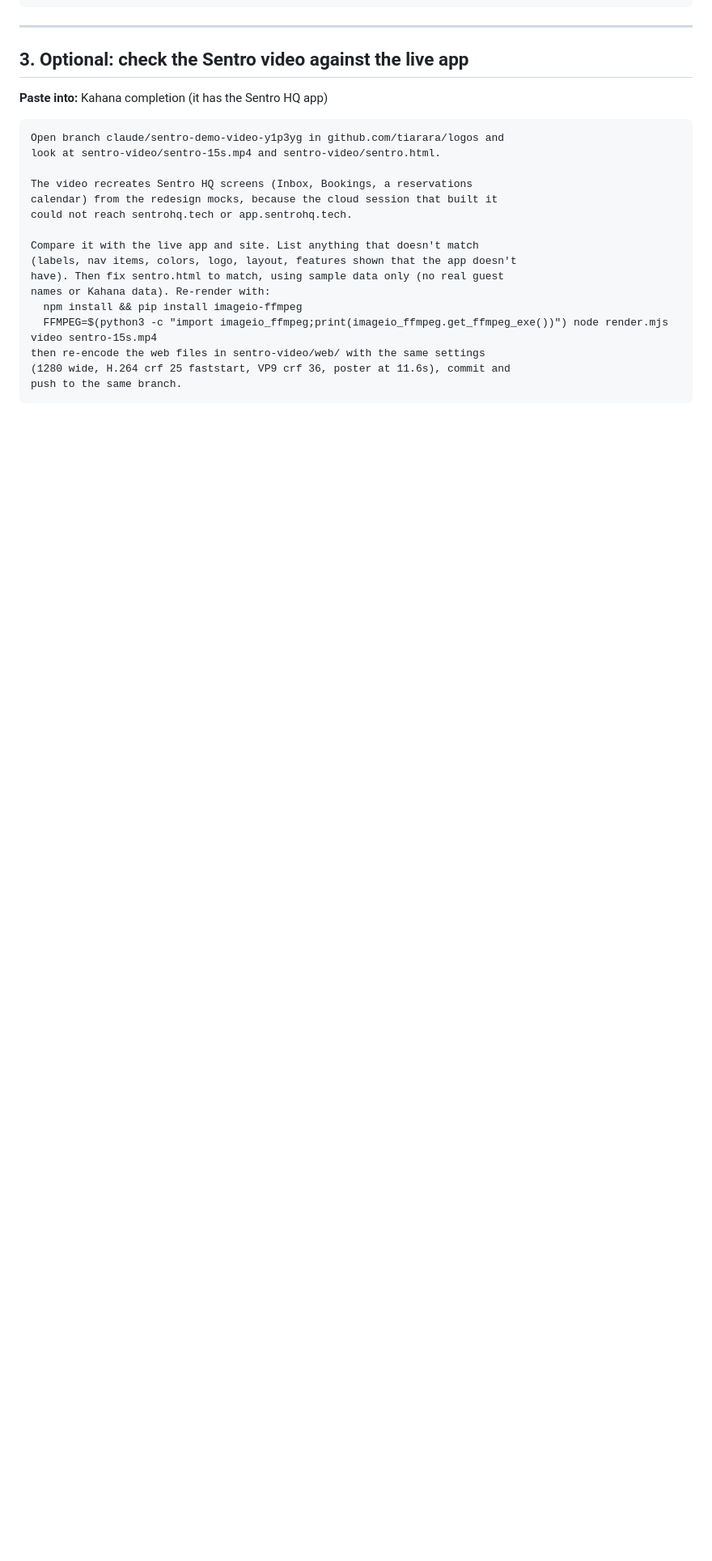
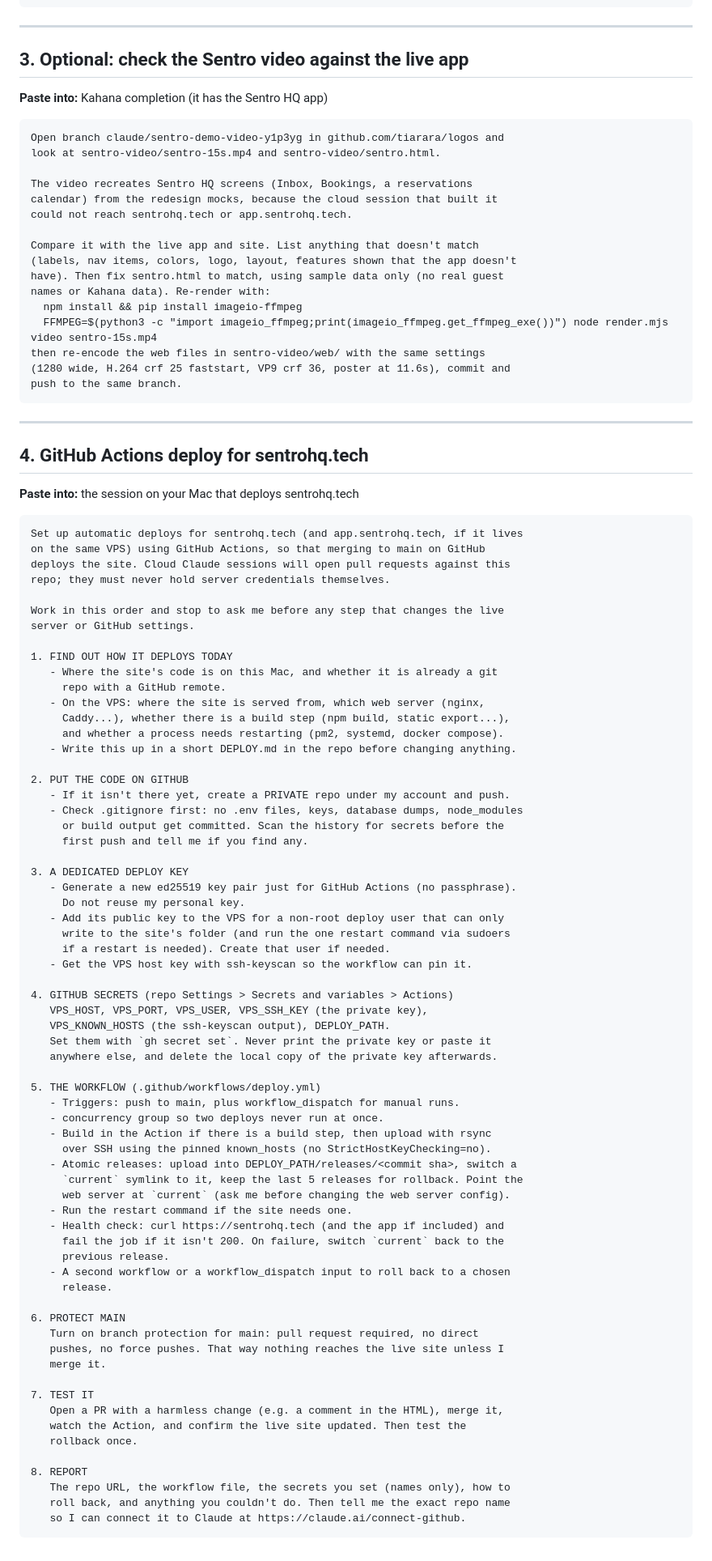
Before and after one commit to tiarara/logos, a Markdown page: sentro-video/HANDOVER-PROMPTS.md, the part around the change. Shown at 81% size. Rendered like a GitHub page; blank space fills up the shorter version.

Commit message:
Add GitHub Actions deploy handover prompt
Co-Authored-By: Claude Opus 5.5 <noreply@anthropic.com>
Claude-Session: https://claude.ai/code/session_01RmgYhDhopbnHGcVBF8R1sz

````diff
--- a/sentro-video/HANDOVER-PROMPTS.md
+++ b/sentro-video/HANDOVER-PROMPTS.md
@@ -134,3 +134,77 @@ then re-encode the web files in sentro-video/web/ with the same settings
 (1280 wide, H.264 crf 25 faststart, VP9 crf 36, poster at 11.6s), commit and
 push to the same branch.
 ```
+
+---
+
+## 4. GitHub Actions deploy for sentrohq.tech
+
+**Paste into:** the session on your Mac that deploys sentrohq.tech
+
+```
+Set up automatic deploys for sentrohq.tech (and app.sentrohq.tech, if it lives
+on the same VPS) using GitHub Actions, so that merging to main on GitHub
+deploys the site. Cloud Claude sessions will open pull requests against this
+repo; they must never hold server credentials themselves.
+
+Work in this order and stop to ask me before any step that changes the live
+server or GitHub settings.
+
+1. FIND OUT HOW IT DEPLOYS TODAY
+   - Where the site's code is on this Mac, and whether it is already a git
+     repo with a GitHub remote.
+   - On the VPS: where the site is served from, which web server (nginx,
+     Caddy...), whether there is a build step (npm build, static export...),
+     and whether a process needs restarting (pm2, systemd, docker compose).
+   - Write this up in a short DEPLOY.md in the repo before changing anything.
+
+2. PUT THE CODE ON GITHUB
+   - If it isn't there yet, create a PRIVATE repo under my account and push.
+   - Check .gitignore first: no .env files, keys, database dumps, node_modules
+     or build output get committed. Scan the history for secrets before the
+     first push and tell me if you find any.
+
+3. A DEDICATED DEPLOY KEY
+   - Generate a new ed25519 key pair just for GitHub Actions (no passphrase).
+     Do not reuse my personal key.
+   - Add its public key to the VPS for a non-root deploy user that can only
+     write to the site's folder (and run the one restart command via sudoers
+     if a restart is needed). Create that user if needed.
+   - Get the VPS host key with ssh-keyscan so the workflow can pin it.
+
+4. GITHUB SECRETS (repo Settings > Secrets and variables > Actions)
+   VPS_HOST, VPS_PORT, VPS_USER, VPS_SSH_KEY (the private key),
+   VPS_KNOWN_HOSTS (the ssh-keyscan output), DEPLOY_PATH.
+   Set them with `gh secret set`. Never print the private key or paste it
+   anywhere else, and delete the local copy of the private key afterwards.
+
+5. THE WORKFLOW (.github/workflows/deploy.yml)
+   - Triggers: push to main, plus workflow_dispatch for manual runs.
+   - concurrency group so two deploys never run at once.
+   - Build in the Action if there is a build step, then upload with rsync
+     over SSH using the pinned known_hosts (no StrictHostKeyChecking=no).
+   - Atomic releases: upload into DEPLOY_PATH/releases/<commit sha>, switch a
+     `current` symlink to it, keep the last 5 releases for rollback. Point the
+     web server at `current` (ask me before changing the web server config).
+   - Run the restart command if the site needs one.
+   - Health check: curl https://sentrohq.tech (and the app if included) and
+     fail the job if it isn't 200. On failure, switch `current` back to the
+     previous release.
+   - A second workflow or a workflow_dispatch input to roll back to a chosen
+     release.
+
+6. PROTECT MAIN
+   Turn on branch protection for main: pull request required, no direct
+   pushes, no force pushes. That way nothing reaches the live site unless I
+   merge it.
+
+7. TEST IT
+   Open a PR with a harmless change (e.g. a comment in the HTML), merge it,
+   watch the Action, and confirm the live site updated. Then test the
+   rollback once.
+
+8. REPORT
+   The repo URL, the workflow file, the secrets you set (names only), how to
+   roll back, and anything you couldn't do. Then tell me the exact repo name
+   so I can connect it to Claude at https://claude.ai/connect-github.
+```
````
